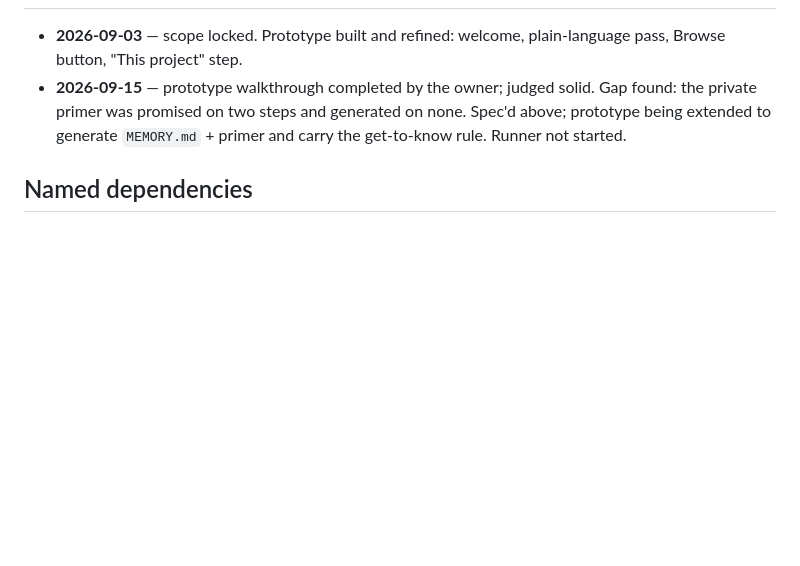
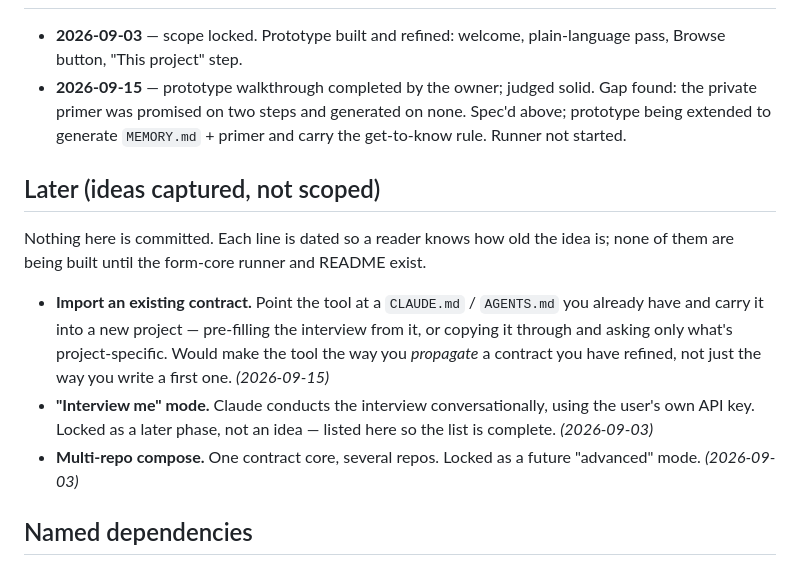
Before and after one commit to 404droidsnotfound/hello-claude, a Markdown page: SPEC.md, the part around the change. Drawn GitHub-style; blank space fills up the shorter version.

Commit message:
Capture the contract-import idea in a Later section of the spec
Co-Authored-By: Claude Opus 5 <noreply@anthropic.com>

```diff
--- a/SPEC.md
+++ b/SPEC.md
@@ -120,6 +120,20 @@ Design points, in order of importance:
   private primer was promised on two steps and generated on none. Spec'd above; prototype being
   extended to generate `MEMORY.md` + primer and carry the get-to-know rule. Runner not started.
 
+## Later (ideas captured, not scoped)
+
+Nothing here is committed. Each line is dated so a reader knows how old the idea is; none of them
+are being built until the form-core runner and README exist.
+
+- **Import an existing contract.** Point the tool at a `CLAUDE.md` / `AGENTS.md` you already have
+  and carry it into a new project — pre-filling the interview from it, or copying it through and
+  asking only what's project-specific. Would make the tool the way you *propagate* a contract you
+  have refined, not just the way you write a first one. *(2026-09-15)*
+- **"Interview me" mode.** Claude conducts the interview conversationally, using the user's own API
+  key. Locked as a later phase, not an idea — listed here so the list is complete. *(2026-09-03)*
+- **Multi-repo compose.** One contract core, several repos. Locked as a future "advanced" mode.
+  *(2026-09-03)*
+
 ## Named dependencies
 
 - **The memory-dir path** is computed from Claude Code's internal
```
